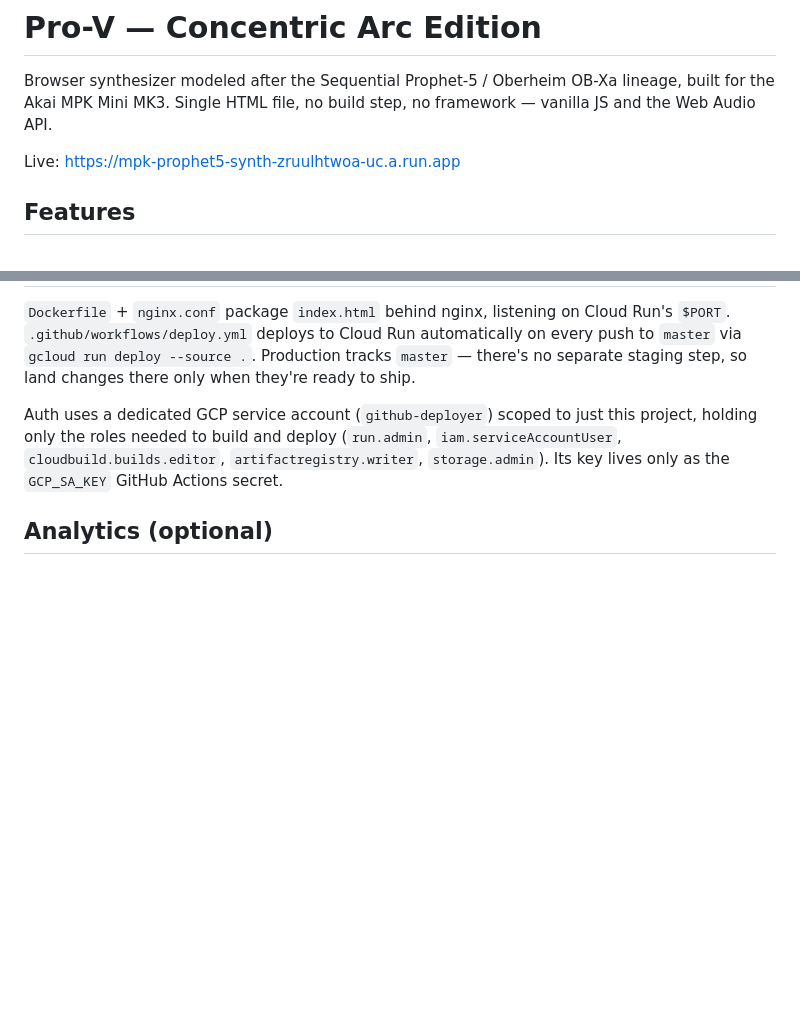
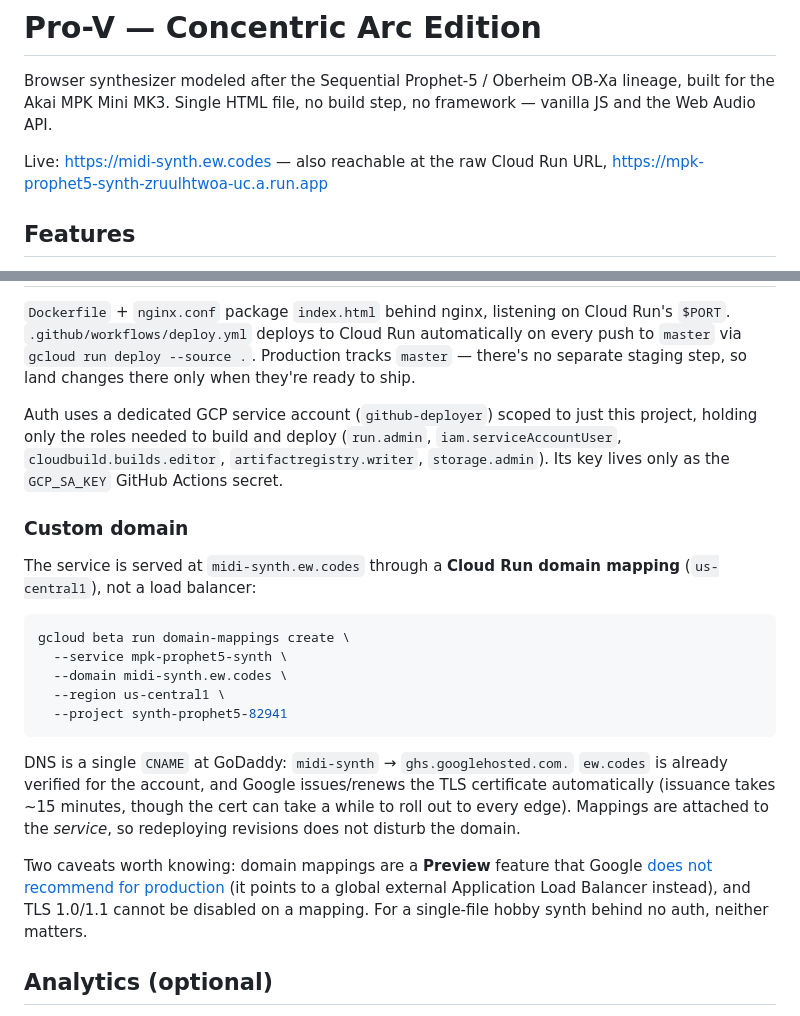
Before and after one commit to yvanfreitas/concentric-circuits-synth, a Markdown page: README.md, 2 parts joined by grey strips. Rendered like a GitHub page; blank space fills up the shorter version.

Commit message:
docs: document custom synth domain

````diff
--- a/README.md
+++ b/README.md
@@ -2,7 +2,7 @@
 
 Browser synthesizer modeled after the Sequential Prophet-5 / Oberheim OB-Xa lineage, built for the Akai MPK Mini MK3. Single HTML file, no build step, no framework — vanilla JS and the Web Audio API.
 
-Live: https://mpk-prophet5-synth-zruulhtwoa-uc.a.run.app
+Live: https://midi-synth.ew.codes — also reachable at the raw Cloud Run URL, https://mpk-prophet5-synth-zruulhtwoa-uc.a.run.app
 
 ## Features
 
@@ -47,6 +47,23 @@ Connect a MIDI controller before loading the page (browsers only enumerate devic
 
 Auth uses a dedicated GCP service account (`github-deployer`) scoped to just this project, holding only the roles needed to build and deploy (`run.admin`, `iam.serviceAccountUser`, `cloudbuild.builds.editor`, `artifactregistry.writer`, `storage.admin`). Its key lives only as the `GCP_SA_KEY` GitHub Actions secret.
 
+### Custom domain
+
+The service is served at `midi-synth.ew.codes` through a **Cloud Run domain mapping** (`us-central1`), not a load balancer:
+
+```bash
+gcloud beta run domain-mappings create \
+  --service mpk-prophet5-synth \
+  --domain midi-synth.ew.codes \
+  --region us-central1 \
+  --project synth-prophet5-82941
+```
+
+DNS is a single `CNAME` at GoDaddy: `midi-synth` → `ghs.googlehosted.com.` `ew.codes` is already verified for the account, and Google issues/renews the TLS certificate automatically (issuance takes ~15 minutes, though the cert can take a while to roll out to every edge). Mappings are attached to the *service*, so redeploying revisions does not disturb the domain.
+
+Two caveats worth knowing: domain mappings are a **Preview** feature that Google [does not recommend for production](https://docs.cloud.google.com/run/docs/mapping-custom-domains) (it points to a global external Application Load Balancer instead), and TLS 1.0/1.1 cannot be disabled on a mapping. For a single-file hobby synth behind no auth, neither matters.
+
+
 ## Analytics (optional)
 
 If you fork this and want your own usage analytics, `setup-analytics.js` is a one-shot local script that authenticates via `gcloud auth login --update-no-cache --scopes=...,https://www.googleapis.com/auth/analytics`, creates a GA4 property + web stream, and writes the resulting Measurement ID into the `<meta name="ga-measurement-id">` tag in `index.html`. Run it with `node setup-analytics.js`. Nothing is sent anywhere until that meta tag has a real ID — the ID is only ever read from that tag, no query-param or `localStorage` override.
````
